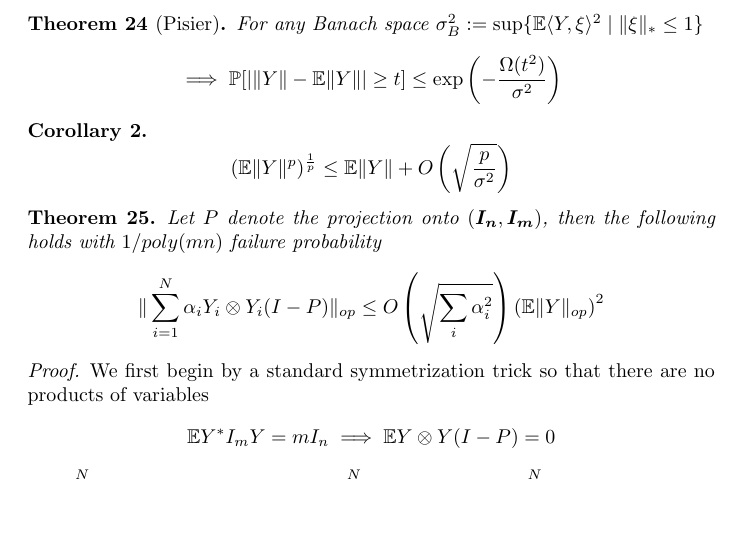
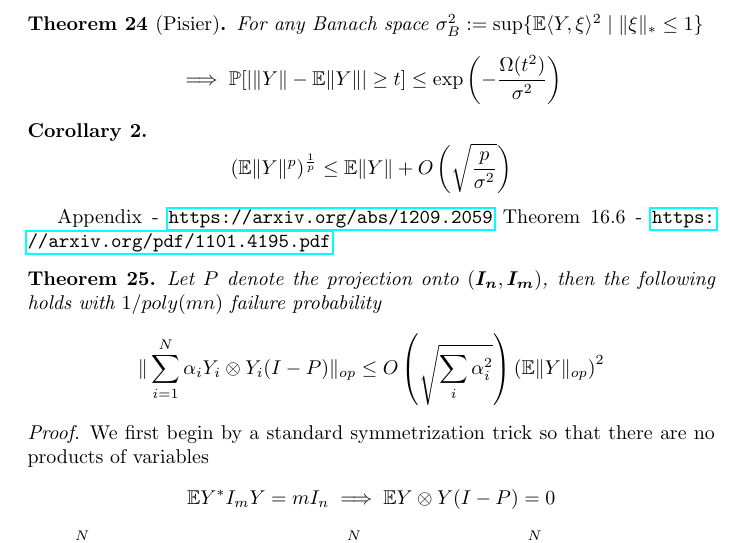
Before and after one commit to colefranks/MatrixNormalShrinkFlop, a LaTeX document (tensor-mle-draft.tex): part of page 22 of 24, cut so that both start at the same text, the shorter picture padded with empty space. Compiled offline with pdfLaTeX.

Commit message:
uncomment ref in appednxi

```diff
--- a/tensor-mle-draft.tex
+++ b/tensor-mle-draft.tex
@@ -885,8 +885,8 @@ For any Banach space $\sigma_{B}^{2} := \sup \{ \E \langle Y, \xi \rangle^{2} \m
 \[ (\E \|Y\|^{p})^{\frac{1}{p}} \leq \E \|Y\| + O \left( \sqrt{\frac{p}{\sigma^{2}}} \right)   \]
 \end{corollary}
 
-% Appendix - https://arxiv.org/abs/1209.2059
-% Theorem 16.6 - https://arxiv.org/pdf/1101.4195.pdf
+ Appendix - \url{https://arxiv.org/abs/1209.2059}
+ Theorem 16.6 - \url{https://arxiv.org/pdf/1101.4195.pdf}
 \begin{theorem}
 Let $P$ denote the projection onto $(\vec{I_{n}},\vec{I_{m}})$, then the following holds with $1/poly(mn)$ failure probability
 \[ \|\sum_{i=1}^{N} \alpha_{i} Y_{i} \otimes Y_{i} (I - P) \|_{op} \leq O \left( \sqrt{\sum_{i} \alpha_{i}^{2}} \right) \left( \E \|Y\|_{op} \right)^{2} \]
```
Also changed, not shown: tensor-mle.tex (+2 -2 lines).
